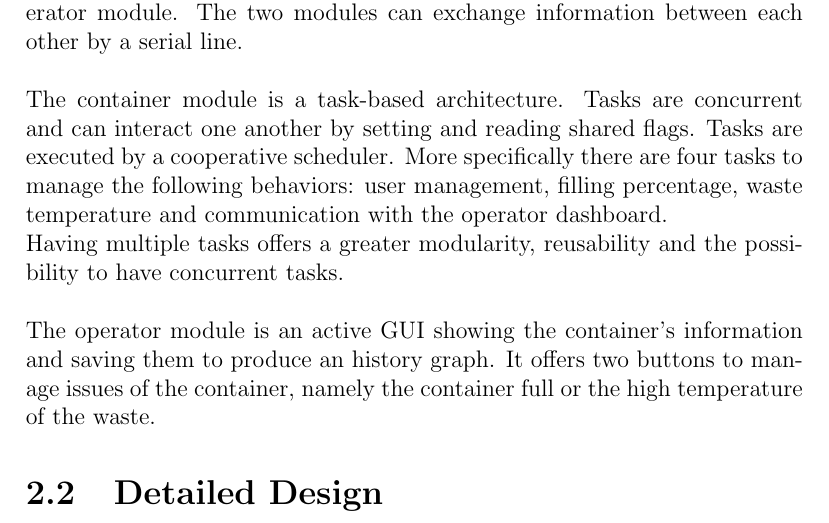
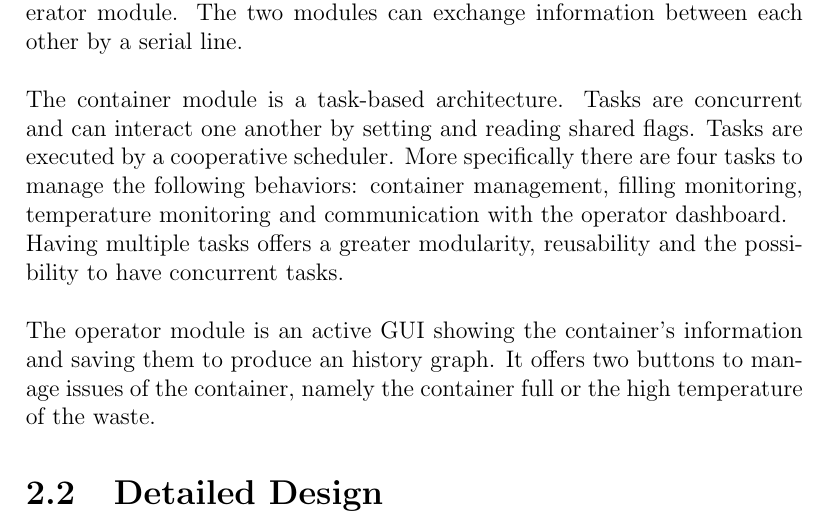
Before and after one commit to Cinels/IoT-assignment-02, a LaTeX document (doc/report/report.tex): part of page 6 of 8, cut so that both start at the same text. Compiled offline with pdfLaTeX.

Commit message:
fix(chapter-design): modified tasks' names

```diff
--- a/doc/report/report.tex
+++ b/doc/report/report.tex
@@ -92,7 +92,7 @@
         The two modules can exchange information between each other by a serial line.\\\\
         %
         The container module is a task-based architecture. Tasks are concurrent and can interact one another by setting and reading shared flags. Tasks are executed by a cooperative scheduler.
-        More specifically there are four tasks to manage the following behaviors: user management, filling percentage, waste temperature and communication with the operator dashboard.\\
+        More specifically there are four tasks to manage the following behaviors: container management, filling monitoring, temperature monitoring and communication with the operator dashboard.\\
         %
         Having multiple tasks offers a greater modularity, reusability and the possibility to have concurrent tasks.\\\\
         %
```
